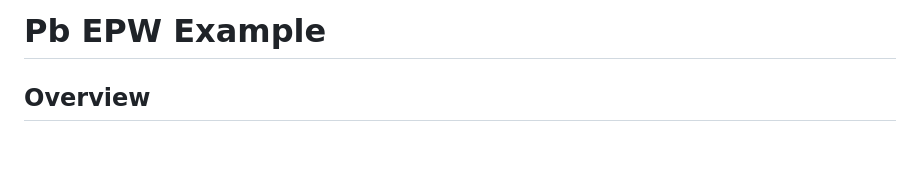
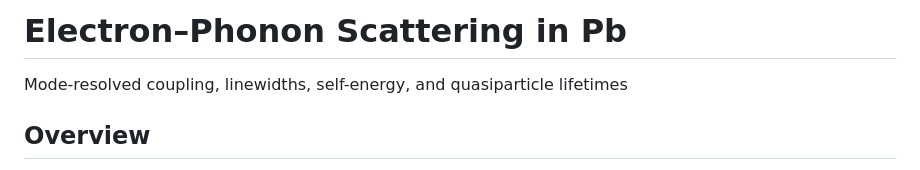
Before and after one commit to suecreamm/materials, a Markdown page: 04Pb/calc/README.md, the part around the change. Drawn GitHub-style; blank space fills up the shorter version.

```diff
--- a/04Pb/calc/README.md
+++ b/04Pb/calc/README.md
@@ -1,4 +1,5 @@
-# Pb EPW Example
+# Electron–Phonon Scattering in Pb
+Mode-resolved coupling, linewidths, self-energy, and quasiparticle lifetimes
 
 ## Overview
 
```
